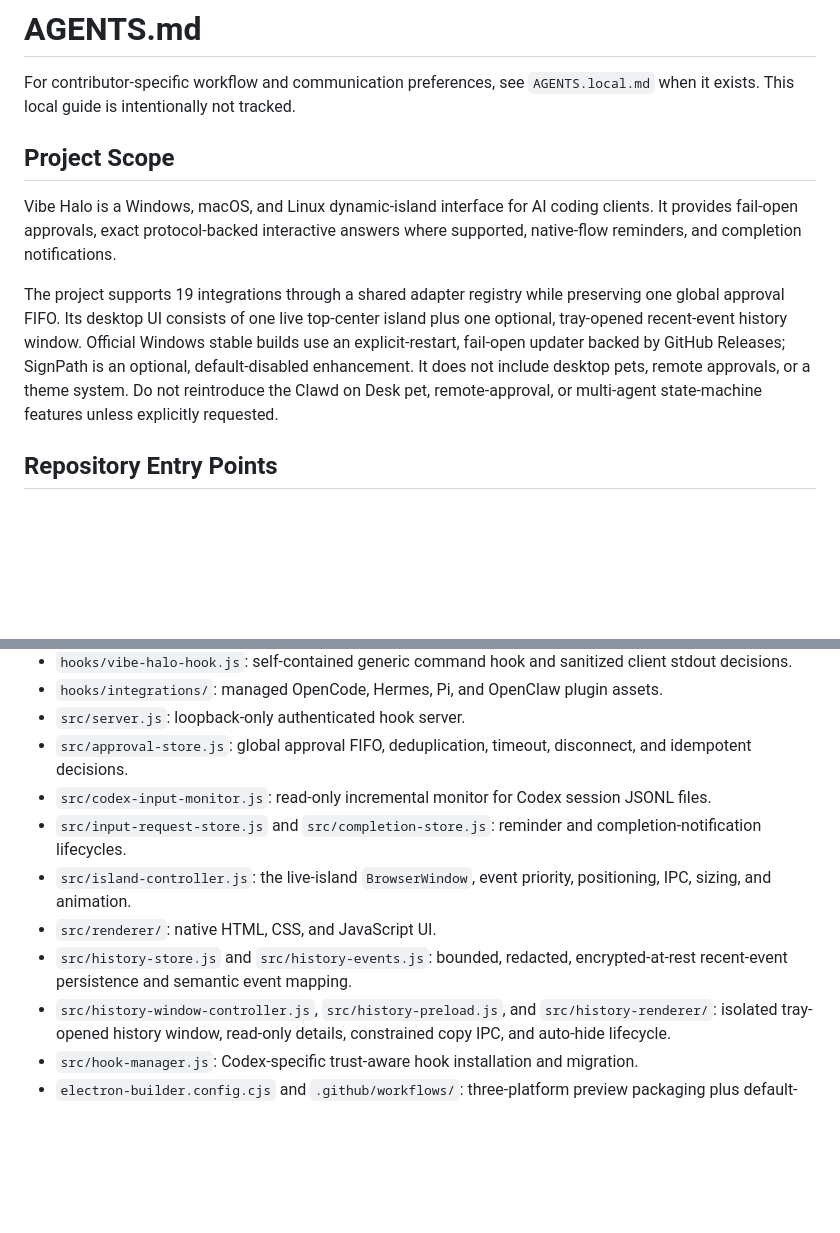
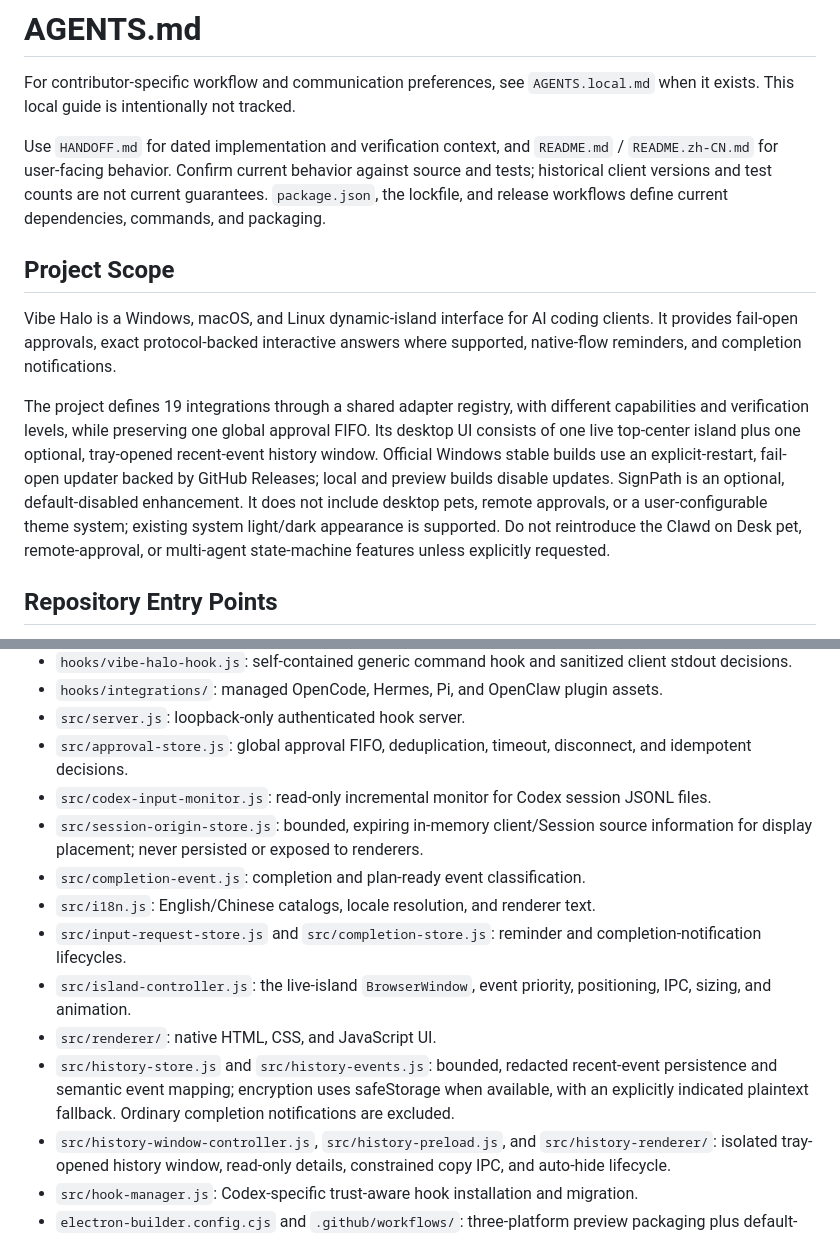
Before and after one commit to DaliBerr/Vibe-Halo, a Markdown page: AGENTS.md, 2 parts joined by grey strips. Drawn GitHub-style; blank space fills up the shorter version.

Commit message:
docs: clarify contributor guides and verification history

```diff
--- a/AGENTS.md
+++ b/AGENTS.md
@@ -1,12 +1,14 @@
 # AGENTS.md
 
 For contributor-specific workflow and communication preferences, see `AGENTS.local.md` when it exists. This local guide is intentionally not tracked.
+
+Use `HANDOFF.md` for dated implementation and verification context, and `README.md` / `README.zh-CN.md` for user-facing behavior. Confirm current behavior against source and tests; historical client versions and test counts are not current guarantees. `package.json`, the lockfile, and release workflows define current dependencies, commands, and packaging.
 
 ## Project Scope
 
 Vibe Halo is a Windows, macOS, and Linux dynamic-island interface for AI coding clients. It provides fail-open approvals, exact protocol-backed interactive answers where supported, native-flow reminders, and completion notifications.
 
-The project supports 19 integrations through a shared adapter registry while preserving one global approval FIFO. Its desktop UI consists of one live top-center island plus one optional, tray-opened recent-event history window. Official Windows stable builds use an explicit-restart, fail-open updater backed by GitHub Releases; SignPath is an optional, default-disabled enhancement. It does not include desktop pets, remote approvals, or a theme system. Do not reintroduce the Clawd on Desk pet, remote-approval, or multi-agent state-machine features unless explicitly requested.
+The project defines 19 integrations through a shared adapter registry, with different capabilities and verification levels, while preserving one global approval FIFO. Its desktop UI consists of one live top-center island plus one optional, tray-opened recent-event history window. Official Windows stable builds use an explicit-restart, fail-open updater backed by GitHub Releases; local and preview builds disable updates. SignPath is an optional, default-disabled enhancement. It does not include desktop pets, remote approvals, or a user-configurable theme system; existing system light/dark appearance is supported. Do not reintroduce the Clawd on Desk pet, remote-approval, or multi-agent state-machine features unless explicitly requested.
 
 ## Repository Entry Points
 
@@ -21,10 +23,13 @@ The project supports 19 integrations through a shared adapter registry while pre
 - `src/server.js`: loopback-only authenticated hook server.
 - `src/approval-store.js`: global approval FIFO, deduplication, timeout, disconnect, and idempotent decisions.
 - `src/codex-input-monitor.js`: read-only incremental monitor for Codex session JSONL files.
+- `src/session-origin-store.js`: bounded, expiring in-memory client/Session source information for display placement; never persisted or exposed to renderers.
+- `src/completion-event.js`: completion and plan-ready event classification.
+- `src/i18n.js`: English/Chinese catalogs, locale resolution, and renderer text.
 - `src/input-request-store.js` and `src/completion-store.js`: reminder and completion-notification lifecycles.
 - `src/island-controller.js`: the live-island `BrowserWindow`, event priority, positioning, IPC, sizing, and animation.
 - `src/renderer/`: native HTML, CSS, and JavaScript UI.
-- `src/history-store.js` and `src/history-events.js`: bounded, redacted, encrypted-at-rest recent-event persistence and semantic event mapping.
+- `src/history-store.js` and `src/history-events.js`: bounded, redacted recent-event persistence and semantic event mapping; encryption uses safeStorage when available, with an explicitly indicated plaintext fallback. Ordinary completion notifications are excluded.
 - `src/history-window-controller.js`, `src/history-preload.js`, and `src/history-renderer/`: isolated tray-opened history window, read-only details, constrained copy IPC, and auto-hide lifecycle.
 - `src/hook-manager.js`: Codex-specific trust-aware hook installation and migration.
 - `electron-builder.config.cjs` and `.github/workflows/`: three-platform preview packaging plus default-unsigned GitHub stable releases with an optional SignPath path.
```
Also changed, not shown: HANDOFF.md (+4 -3 lines).
